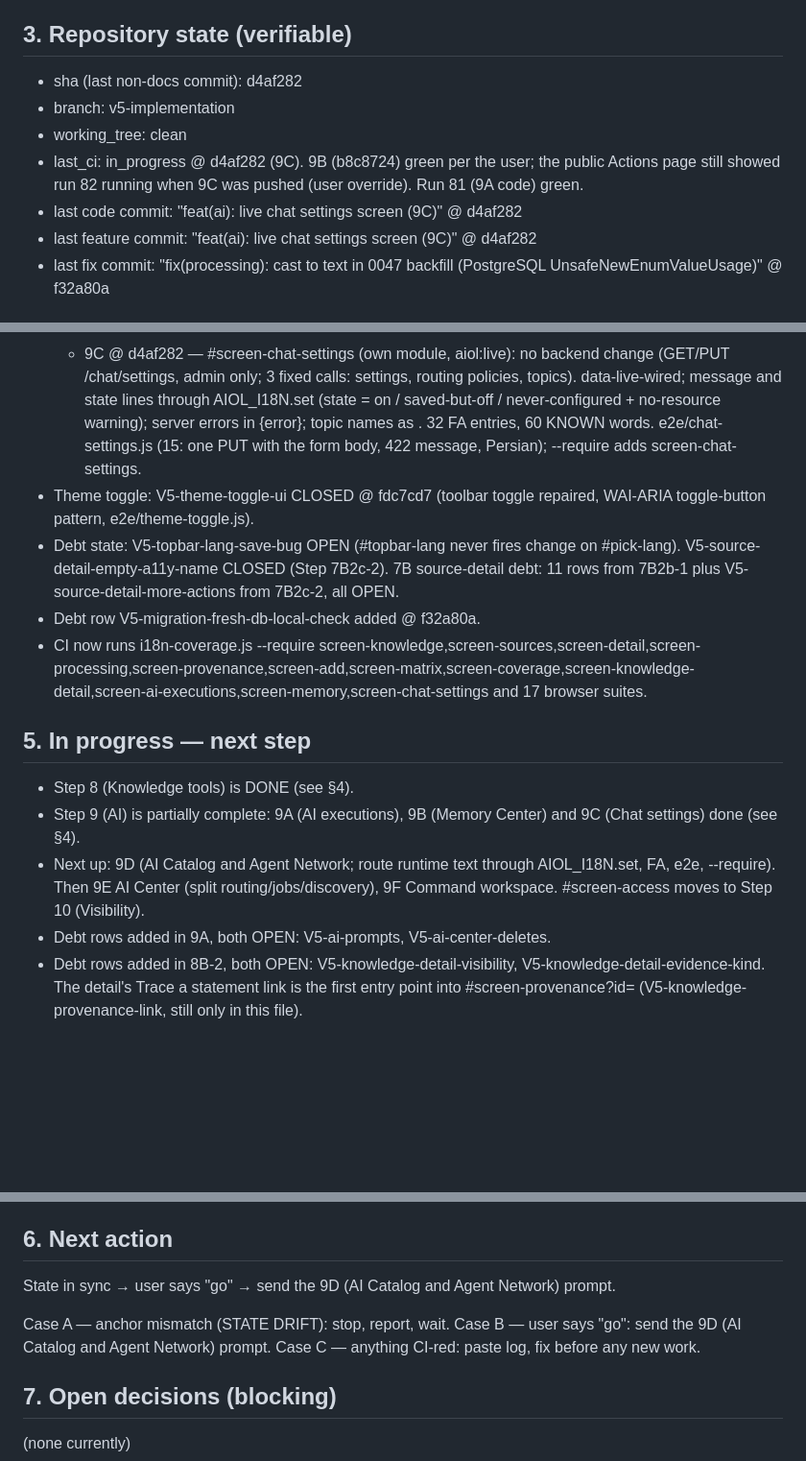
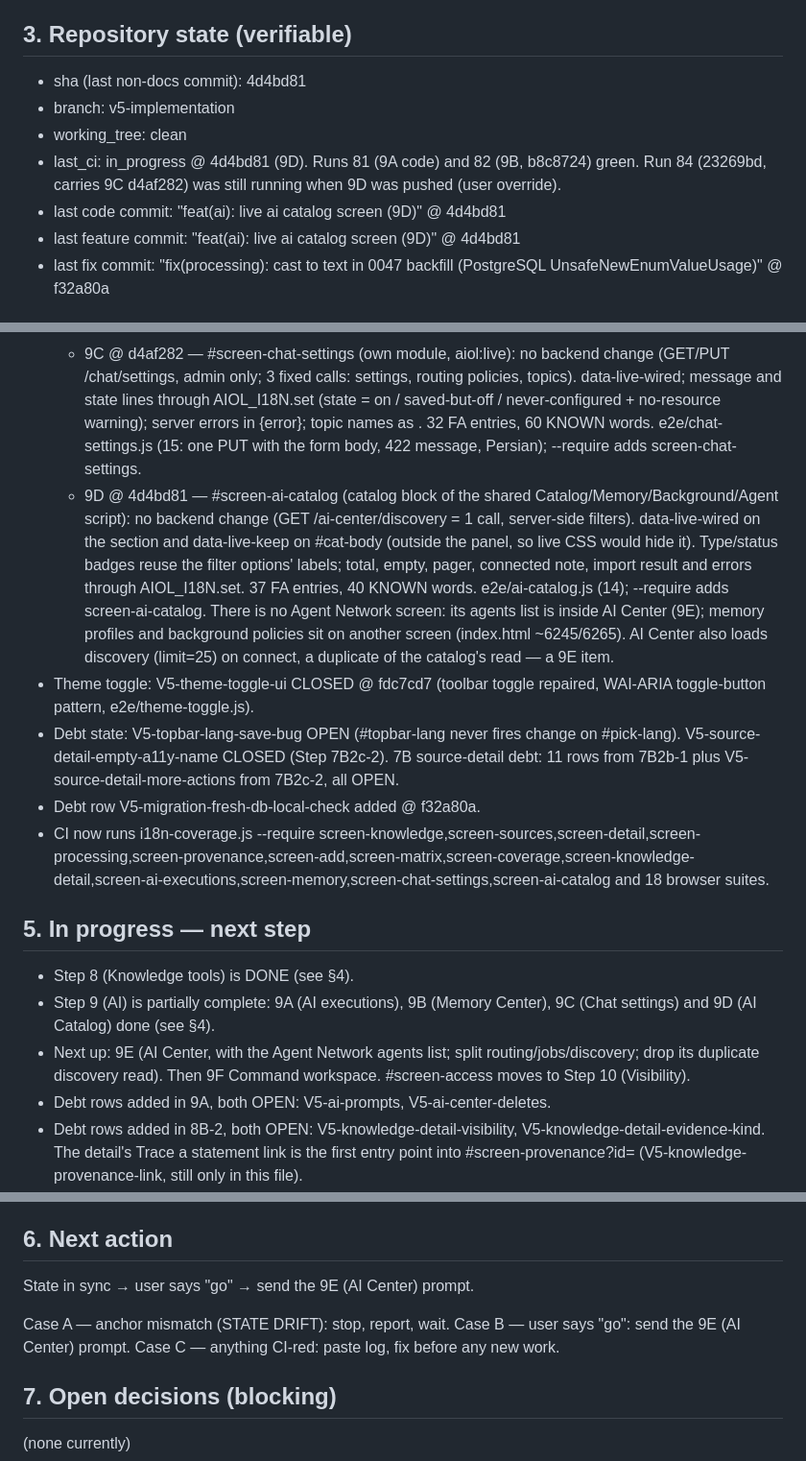
Before and after one commit to hamedbiglari/AI-Operating-Layer, a Markdown page: docs/ai-context/AIOL_MEMORY.md, 3 parts joined by grey strips. Shown at 96% size. GitHub-like rendering; blank space fills up the shorter version.

Commit message:
docs: AIOL_MEMORY v19 @ 4d4bd81
Co-Authored-By: Claude Opus 5.5 <noreply@anthropic.com>

```diff
--- a/docs/ai-context/AIOL_MEMORY.md
+++ b/docs/ai-context/AIOL_MEMORY.md
@@ -121,14 +121,14 @@ file from scratch (do not diff). Output only the file content.
 
 ## 3. Repository state (verifiable)
 
-- sha (last non-docs commit): d4af282
+- sha (last non-docs commit): 4d4bd81
 - branch: v5-implementation
 - working_tree: clean
-- last_ci: in_progress @ d4af282 (9C). 9B (b8c8724) green per the user; the
-  public Actions page still showed run 82 running when 9C was pushed
-  (user override). Run 81 (9A code) green.
-- last code commit: "feat(ai): live chat settings screen (9C)" @ d4af282
-- last feature commit: "feat(ai): live chat settings screen (9C)" @ d4af282
+- last_ci: in_progress @ 4d4bd81 (9D). Runs 81 (9A code) and 82 (9B,
+  b8c8724) green. Run 84 (23269bd, carries 9C d4af282) was still running
+  when 9D was pushed (user override).
+- last code commit: "feat(ai): live ai catalog screen (9D)" @ 4d4bd81
+- last feature commit: "feat(ai): live ai catalog screen (9D)" @ 4d4bd81
 - last fix commit: "fix(processing): cast to text in 0047 backfill
   (PostgreSQL UnsafeNewEnumValueUsage)" @ f32a80a
 
@@ -323,6 +323,18 @@ file from scratch (do not diff). Output only the file content.
     topic names as <bdi>. 32 FA entries, 60 KNOWN words.
     e2e/chat-settings.js (15: one PUT with the form body, 422 message,
     Persian); --require adds screen-chat-settings.
+  - 9D @ 4d4bd81 — #screen-ai-catalog (catalog block of the shared
+    Catalog/Memory/Background/Agent script): no backend change (GET
+    /ai-center/discovery = 1 call, server-side filters). data-live-wired
+    on the section and data-live-keep on #cat-body (outside the panel,
+    so live CSS would hide it). Type/status badges reuse the filter
+    options' labels; total, empty, pager, connected note, import result
+    and errors through AIOL_I18N.set. 37 FA entries, 40 KNOWN words.
+    e2e/ai-catalog.js (14); --require adds screen-ai-catalog. There is
+    no Agent Network screen: its agents list is inside AI Center (9E);
+    memory profiles and background policies sit on another screen
+    (index.html ~6245/6265). AI Center also loads discovery (limit=25)
+    on connect, a duplicate of the catalog's read — a 9E item.
 - Theme toggle: V5-theme-toggle-ui CLOSED @ fdc7cd7 (toolbar toggle
   repaired, WAI-ARIA toggle-button pattern, e2e/theme-toggle.js).
 - Debt state: V5-topbar-lang-save-bug OPEN (#topbar-lang never fires
@@ -331,18 +343,17 @@ file from scratch (do not diff). Output only the file content.
   V5-source-detail-more-actions from 7B2c-2, all OPEN.
 - Debt row V5-migration-fresh-db-local-check added @ f32a80a.
 - CI now runs i18n-coverage.js --require
-  screen-knowledge,screen-sources,screen-detail,screen-processing,screen-provenance,screen-add,screen-matrix,screen-coverage,screen-knowledge-detail,screen-ai-executions,screen-memory,screen-chat-settings
-  and 17 browser suites.
+  screen-knowledge,screen-sources,screen-detail,screen-processing,screen-provenance,screen-add,screen-matrix,screen-coverage,screen-knowledge-detail,screen-ai-executions,screen-memory,screen-chat-settings,screen-ai-catalog
+  and 18 browser suites.
 
 ## 5. In progress — next step
 
 - Step 8 (Knowledge tools) is DONE (see §4).
 - Step 9 (AI) is partially complete: 9A (AI executions), 9B (Memory
-  Center) and 9C (Chat settings) done (see §4).
-- Next up: 9D (AI Catalog and Agent Network; route runtime text through
-  AIOL_I18N.set, FA, e2e, --require). Then 9E AI Center (split
-  routing/jobs/discovery), 9F Command workspace. #screen-access moves
-  to Step 10 (Visibility).
+  Center), 9C (Chat settings) and 9D (AI Catalog) done (see §4).
+- Next up: 9E (AI Center, with the Agent Network agents list; split
+  routing/jobs/discovery; drop its duplicate discovery read). Then 9F
+  Command workspace. #screen-access moves to Step 10 (Visibility).
 - Debt rows added in 9A, both OPEN: V5-ai-prompts, V5-ai-center-deletes.
 - Debt rows added in 8B-2, both OPEN: V5-knowledge-detail-visibility,
   V5-knowledge-detail-evidence-kind. The detail's Trace a statement
@@ -361,12 +372,10 @@ file from scratch (do not diff). Output only the file content.
 
 ## 6. Next action
 
-State in sync → user says "go" → send the 9D (AI Catalog and Agent
-Network) prompt.
+State in sync → user says "go" → send the 9E (AI Center) prompt.
 
 Case A — anchor mismatch (STATE DRIFT): stop, report, wait.
-Case B — user says "go": send the 9D (AI Catalog and Agent Network)
-prompt.
+Case B — user says "go": send the 9E (AI Center) prompt.
 Case C — anything CI-red: paste log, fix before any new work.
 
 ## 7. Open decisions (blocking)
```
Also changed, not shown: other parts of docs/ai-context/AIOL_MEMORY.md (+3 -1 lines).
